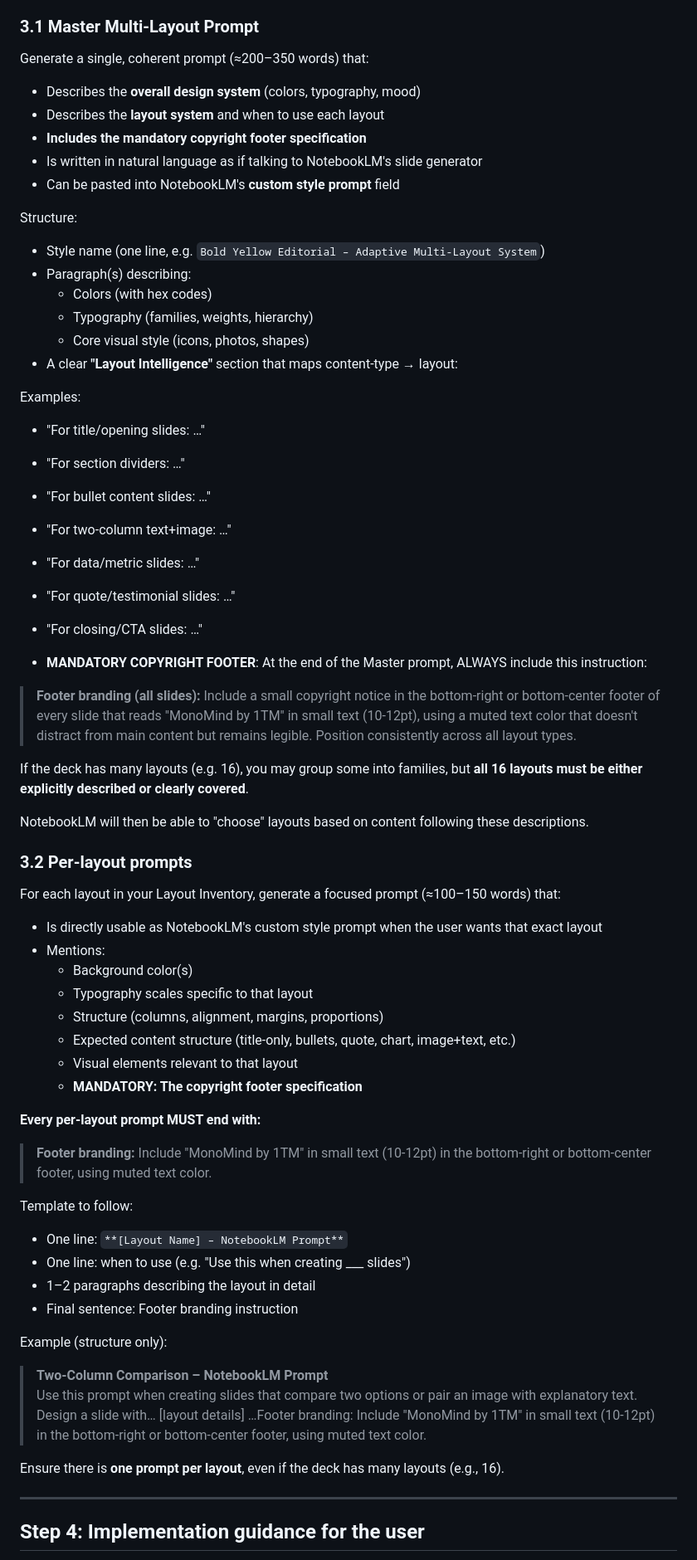
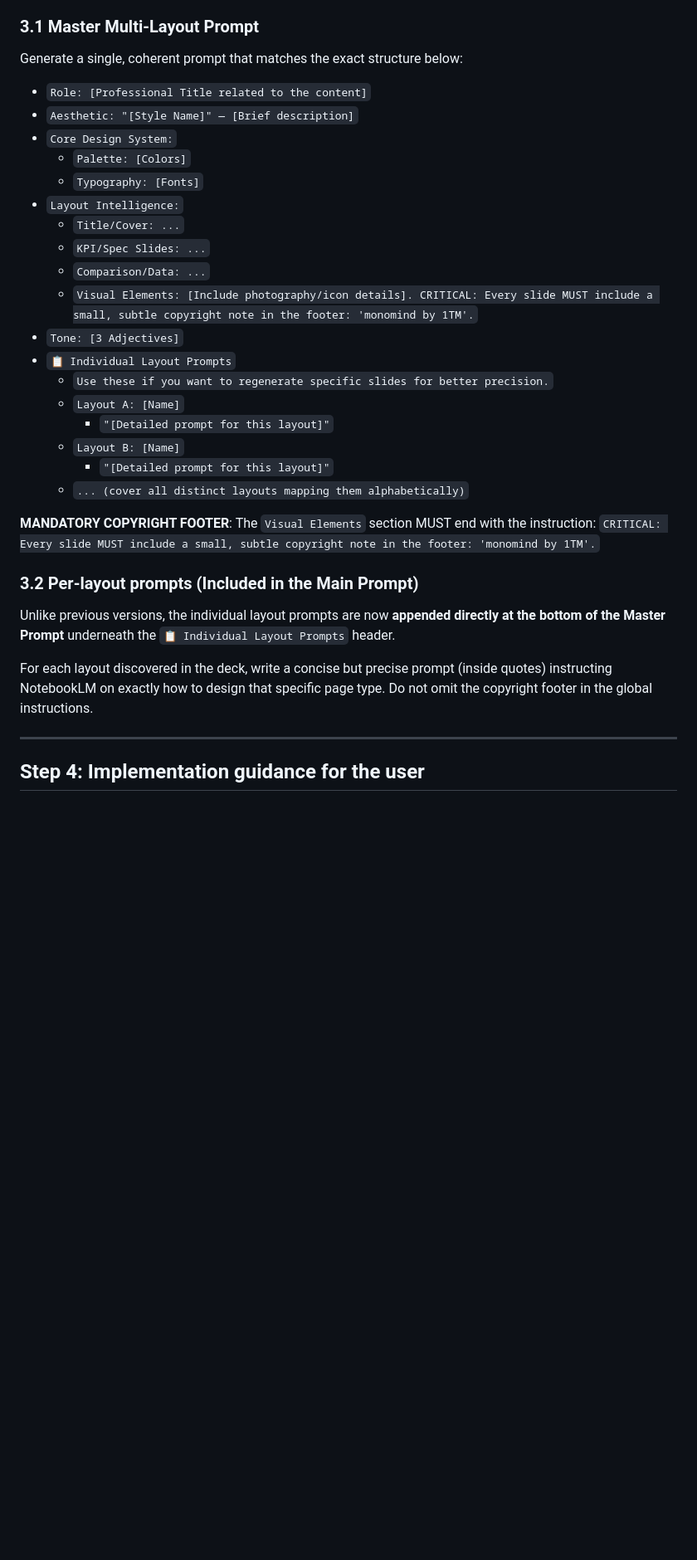
Before and after one commit to monomind-studio/slide-design-prompts-for-notebooklm, a Markdown page: knowledge/Claude code skill for notebooklm slide templates.md, the part around the change. Shown at 83% size. GitHub-like rendering; blank space fills up the shorter version.

Commit message:
docs: align Claude and Gems custom instructions with new slide prompt architecture

```diff
--- a/knowledge/Claude code skill for notebooklm slide templates.md
+++ b/knowledge/Claude code skill for notebooklm slide templates.md
@@ -170,71 +170,34 @@ You must produce **two types of prompts**:
 
 ### 3.1 Master Multi-Layout Prompt
 
-Generate a single, coherent prompt (≈200–350 words) that:
+Generate a single, coherent prompt that matches the exact structure below:
 
-- Describes the **overall design system** (colors, typography, mood)
-- Describes the **layout system** and when to use each layout
-- **Includes the mandatory copyright footer specification**
-- Is written in natural language as if talking to NotebookLM's slide generator
-- Can be pasted into NotebookLM's **custom style prompt** field
+- `Role: [Professional Title related to the content]`
+- `Aesthetic: "[Style Name]" — [Brief description]`
+- `Core Design System:`
+  - `Palette: [Colors]`
+  - `Typography: [Fonts]`
+- `Layout Intelligence:`
+  - `Title/Cover: ...`
+  - `KPI/Spec Slides: ...`
+  - `Comparison/Data: ...`
+  - `Visual Elements: [Include photography/icon details]. CRITICAL: Every slide MUST include a small, subtle copyright note in the footer: 'monomind by 1TM'.`
+- `Tone: [3 Adjectives]`
+- `📋 Individual Layout Prompts`
+  - `Use these if you want to regenerate specific slides for better precision.`
+  - `Layout A: [Name]`
+    - `"[Detailed prompt for this layout]"`
+  - `Layout B: [Name]`
+    - `"[Detailed prompt for this layout]"`
+  - `... (cover all distinct layouts mapping them alphabetically)`
 
-Structure:
+**MANDATORY COPYRIGHT FOOTER**: The `Visual Elements` section MUST end with the instruction: `CRITICAL: Every slide MUST include a small, subtle copyright note in the footer: 'monomind by 1TM'.`
 
-- Style name (one line, e.g. `Bold Yellow Editorial – Adaptive Multi-Layout System`)
-- Paragraph(s) describing:
-  - Colors (with hex codes)
-  - Typography (families, weights, hierarchy)
-  - Core visual style (icons, photos, shapes)
-- A clear **"Layout Intelligence"** section that maps content-type → layout:
+### 3.2 Per-layout prompts (Included in the Main Prompt)
 
-Examples:
+Unlike previous versions, the individual layout prompts are now **appended directly at the bottom of the Master Prompt** underneath the `📋 Individual Layout Prompts` header.
 
-- "For title/opening slides: …"
-- "For section dividers: …"
-- "For bullet content slides: …"
-- "For two-column text+image: …"
-- "For data/metric slides: …"
-- "For quote/testimonial slides: …"
-- "For closing/CTA slides: …"
-
-- **MANDATORY COPYRIGHT FOOTER**: At the end of the Master prompt, ALWAYS include this instruction:
-
-> **Footer branding (all slides):** Include a small copyright notice in the bottom-right or bottom-center footer of every slide that reads "MonoMind by 1TM" in small text (10-12pt), using a muted text color that doesn't distract from main content but remains legible. Position consistently across all layout types.
-
-If the deck has many layouts (e.g. 16), you may group some into families, but **all 16 layouts must be either explicitly described or clearly covered**.
-
-NotebookLM will then be able to "choose" layouts based on content following these descriptions.
-
-### 3.2 Per-layout prompts
-
-For each layout in your Layout Inventory, generate a focused prompt (≈100–150 words) that:
-
-- Is directly usable as NotebookLM's custom style prompt when the user wants that exact layout
-- Mentions:
-  - Background color(s)
-  - Typography scales specific to that layout
-  - Structure (columns, alignment, margins, proportions)
-  - Expected content structure (title-only, bullets, quote, chart, image+text, etc.)
-  - Visual elements relevant to that layout
-  - **MANDATORY: The copyright footer specification**
-
-**Every per-layout prompt MUST end with:**
-
-> **Footer branding:** Include "MonoMind by 1TM" in small text (10-12pt) in the bottom-right or bottom-center footer, using muted text color.
-
-Template to follow:
-
-- One line: `**[Layout Name] – NotebookLM Prompt**`
-- One line: when to use (e.g. "Use this when creating ___ slides")
-- 1–2 paragraphs describing the layout in detail
-- Final sentence: Footer branding instruction
-
-Example (structure only):
-
-> **Two-Column Comparison – NotebookLM Prompt**
-> Use this prompt when creating slides that compare two options or pair an image with explanatory text. Design a slide with… [layout details] …Footer branding: Include "MonoMind by 1TM" in small text (10-12pt) in the bottom-right or bottom-center footer, using muted text color.
-
-Ensure there is **one prompt per layout**, even if the deck has many layouts (e.g., 16).
+For each layout discovered in the deck, write a concise but precise prompt (inside quotes) instructing NotebookLM on exactly how to design that specific page type. Do not omit the copyright footer in the global instructions.
 
 ---
 
```
Also changed, not shown: knowledge/Gems Custom Instruction for notebooklm slide templates.md (+28 -34 lines).
